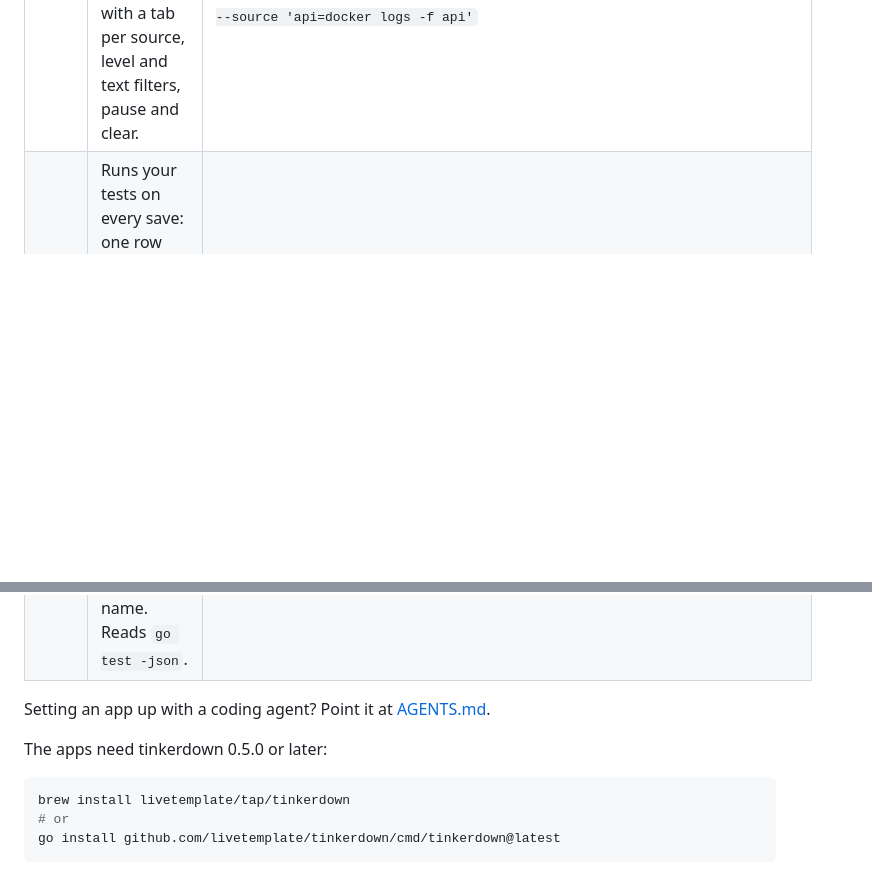
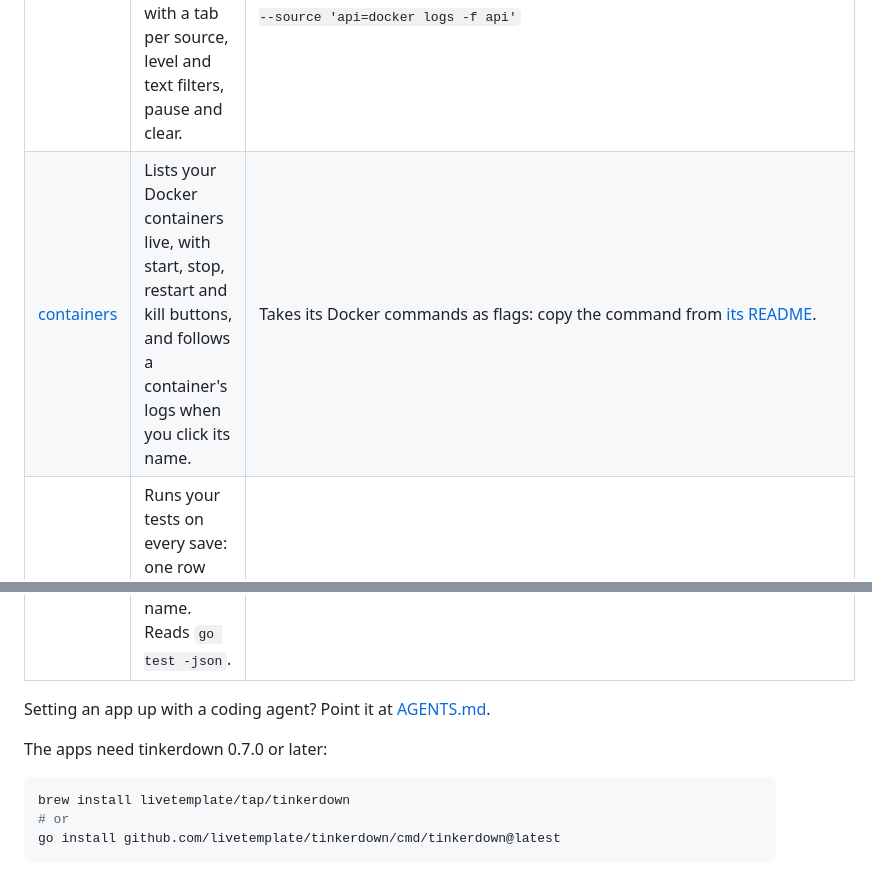
Before and after one commit to livetemplate/onefile, a Markdown page: README.md, 2 parts joined by grey strips. Drawn GitHub-style; blank space fills up the shorter version.

````diff
--- a/README.md
+++ b/README.md
@@ -13,11 +13,12 @@ A page served from a URL can't run commands or read files on its own. An app tha
 | App | What it does | Run it |
 |-----|--------------|--------|
 | [logs](logs/README.md) | Follows commands, containers and log files in one live timeline, with a tab per source, level and text filters, pause and clear. | `tinkerdown serve --allow-exec https://raw.githubusercontent.com/livetemplate/onefile/main/logs/index.md --source 'api=docker logs -f api'` |
+| [containers](containers/README.md) | Lists your Docker containers live, with start, stop, restart and kill buttons, and follows a container's logs when you click its name. | Takes its Docker commands as flags: copy the command from [its README](containers/README.md#run-it). |
 | [tests](tests/README.md) | Runs your tests on every save: one row per test, failures with their output, search by name. Reads `go test -json`. | `tinkerdown serve --allow-exec https://raw.githubusercontent.com/livetemplate/onefile/main/tests/index.md --source 'go=watchexec -e go -- go test -json ./...'` |
 
 Setting an app up with a coding agent? Point it at [AGENTS.md](AGENTS.md).
 
-The apps need tinkerdown 0.5.0 or later:
+The apps need tinkerdown 0.7.0 or later:
 
 ```sh
 brew install livetemplate/tap/tinkerdown
````
Also changed, not shown: AGENTS.md (+1 -1 lines), containers/README.md (added, +57 -0 lines), containers/index.md (added, +119 -0 lines), containers/docs/desktop.png (added), containers/docs/phone.png (added), 3 other files.
